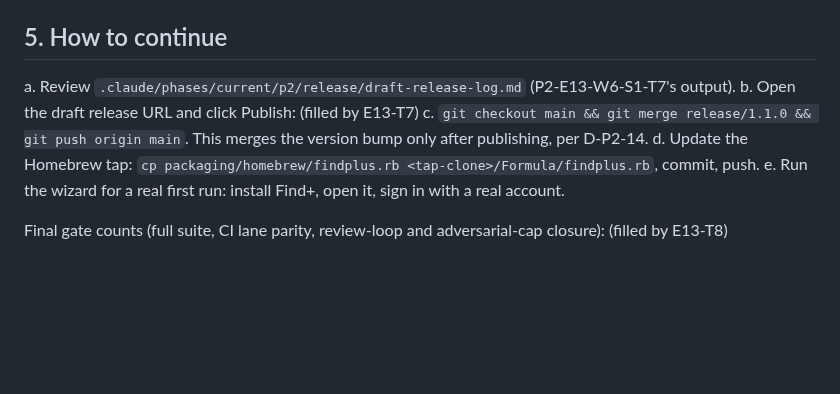
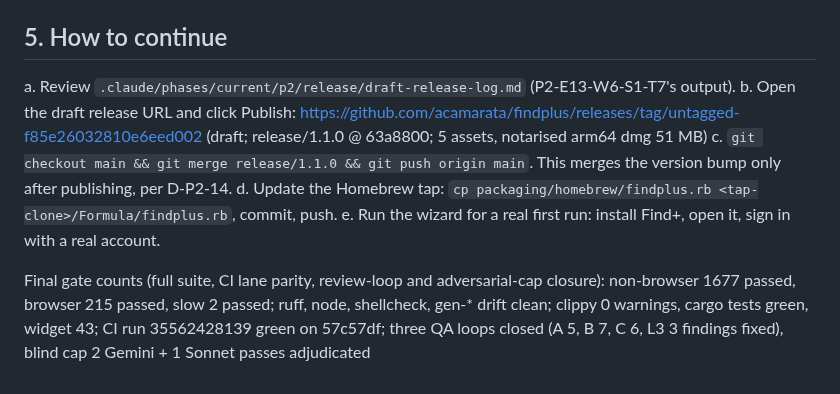
Before and after one commit to acamarata/findplus, a Markdown page: .github/docs/HANDOFF-1.1.md, the part around the change. Rendered like a GitHub page; blank space fills up the shorter version.

Commit message:
docs(E13): HANDOFF-1.1 carries the draft release URL and final gate counts (E13-T7/T8)

```diff
--- a/.github/docs/HANDOFF-1.1.md
+++ b/.github/docs/HANDOFF-1.1.md
@@ -98,9 +98,9 @@ recorded rehearsal): the Welcome step shows `not_affiliated` as a footnote; the
 ## 5. How to continue
 
 a. Review `.claude/phases/current/p2/release/draft-release-log.md` (P2-E13-W6-S1-T7's output).
-b. Open the draft release URL and click Publish: (filled by E13-T7)
+b. Open the draft release URL and click Publish: https://github.com/acamarata/findplus/releases/tag/untagged-f85e26032810e6eed002 (draft; release/1.1.0 @ 63a8800; 5 assets, notarised arm64 dmg 51 MB)
 c. `git checkout main && git merge release/1.1.0 && git push origin main`. This merges the version bump only after publishing, per D-P2-14.
 d. Update the Homebrew tap: `cp packaging/homebrew/findplus.rb <tap-clone>/Formula/findplus.rb`, commit, push.
 e. Run the wizard for a real first run: install Find+, open it, sign in with a real account.
 
-Final gate counts (full suite, CI lane parity, review-loop and adversarial-cap closure): (filled by E13-T8)
+Final gate counts (full suite, CI lane parity, review-loop and adversarial-cap closure): non-browser 1677 passed, browser 215 passed, slow 2 passed; ruff, node, shellcheck, gen-* drift clean; clippy 0 warnings, cargo tests green, widget 43; CI run 35562428139 green on 57c57df; three QA loops closed (A 5, B 7, C 6, L3 3 findings fixed), blind cap 2 Gemini + 1 Sonnet passes adjudicated
```
